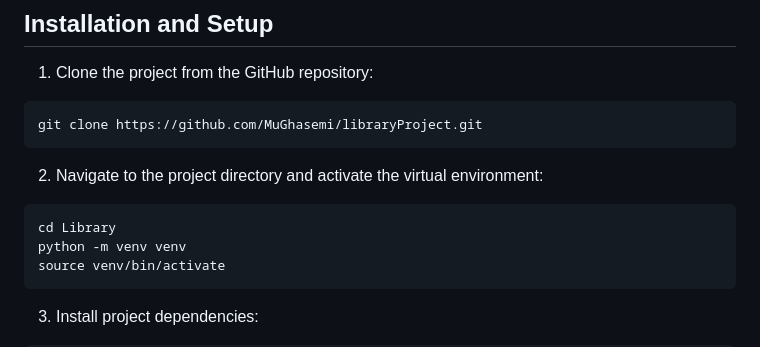
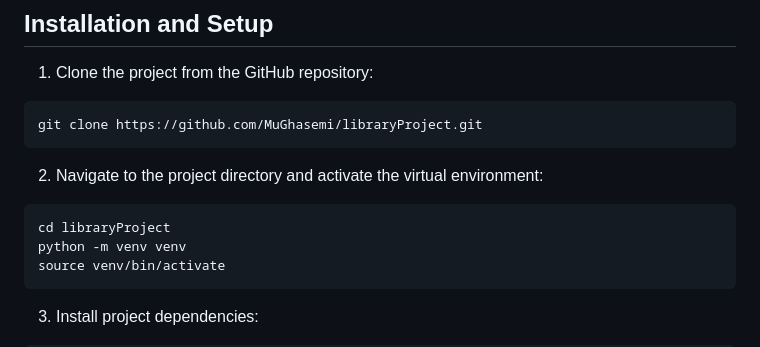
Before and after one commit to MuGhasemi/libraryProject, a Markdown page: README.md, the part around the change. GitHub-like rendering.

Commit message:
update and fixed readme file

````diff
--- a/README.md
+++ b/README.md
@@ -30,7 +30,7 @@ git clone https://github.com/MuGhasemi/libraryProject.git
 2. Navigate to the project directory and activate the virtual environment:
 
 ```
-cd Library
+cd libraryProject
 python -m venv venv
 source venv/bin/activate
 ```
````
